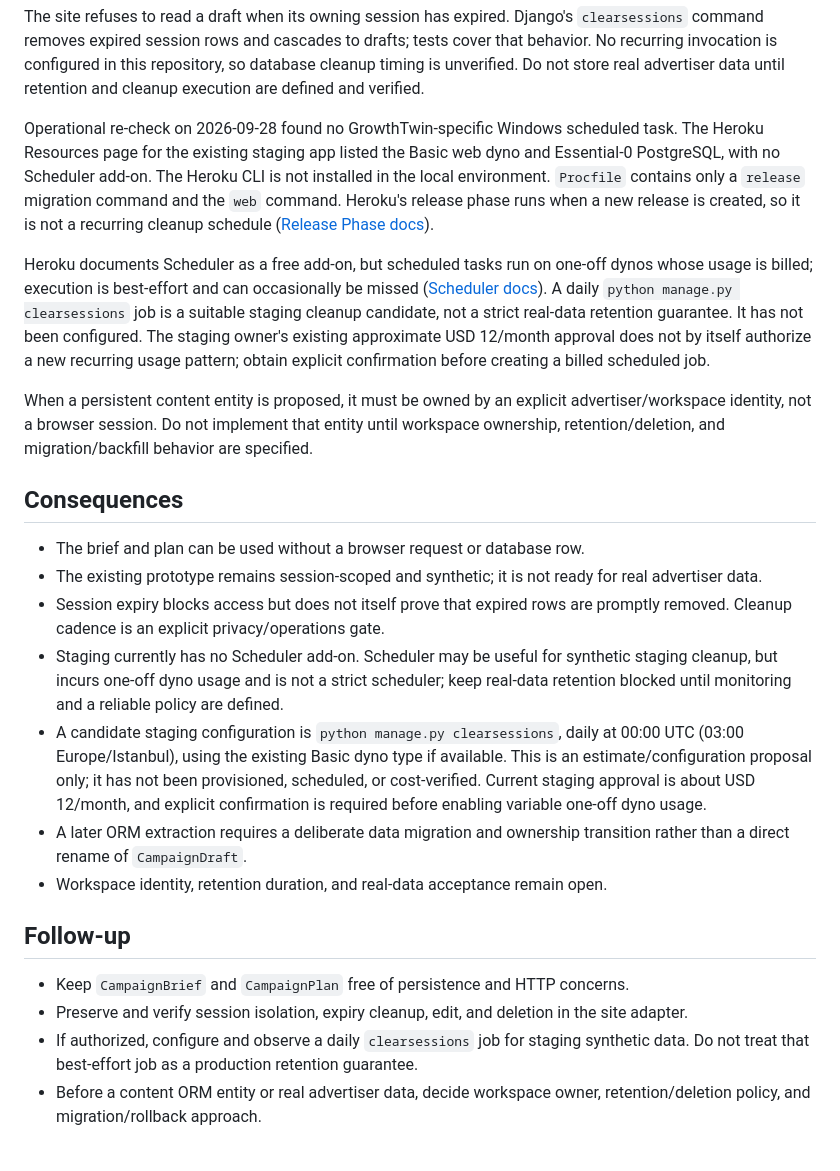
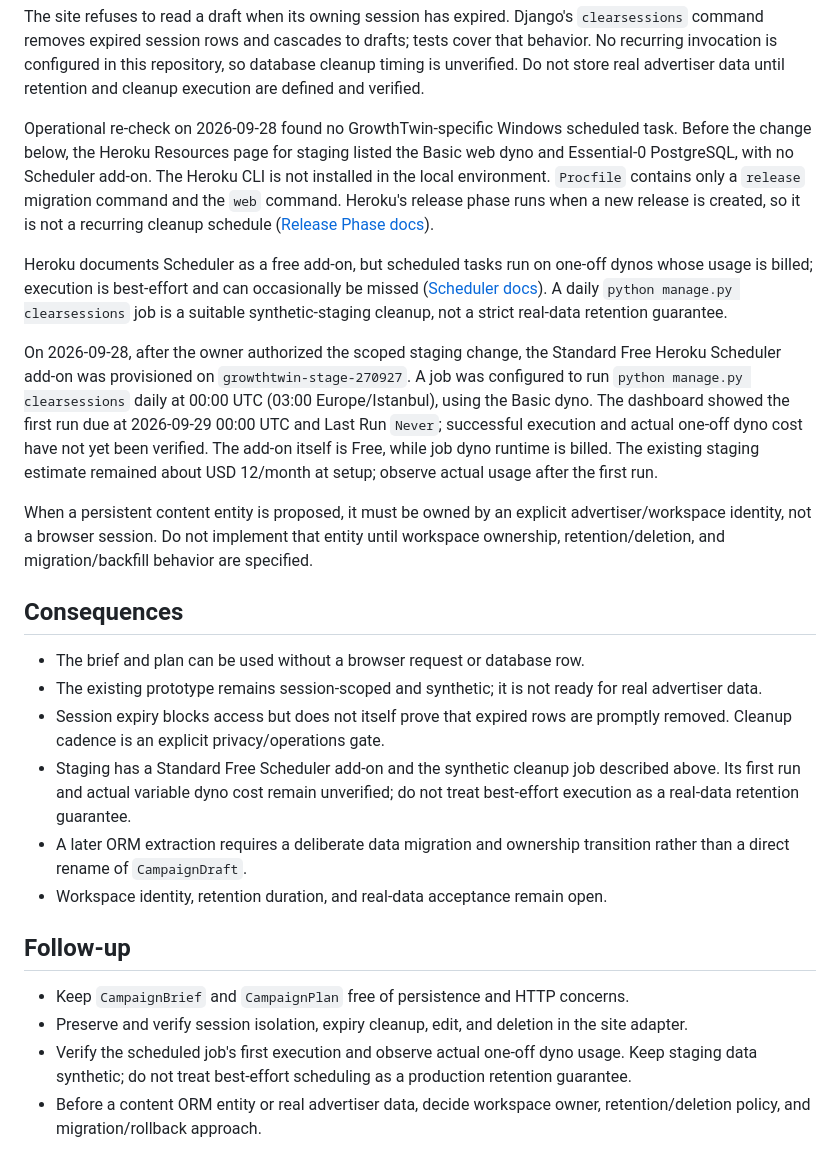
Before and after one commit to ugurkbcgl-hub/growthtwin, a Markdown page: docs/adr/0006-campaign-brief-boundary.md, the part around the change. Rendered like a GitHub page.

```diff
--- a/docs/adr/0006-campaign-brief-boundary.md
+++ b/docs/adr/0006-campaign-brief-boundary.md
@@ -52,21 +52,28 @@ repository, so database cleanup timing is unverified. Do not store real
 advertiser data until retention and cleanup execution are defined and verified.
 
 Operational re-check on 2026-09-28 found no GrowthTwin-specific Windows
-scheduled task. The Heroku Resources page for the existing staging app listed
-the Basic web dyno and Essential-0 PostgreSQL, with no Scheduler add-on. The
-Heroku CLI is not installed in the local environment. `Procfile` contains only
-a `release` migration command and the `web` command. Heroku's release phase runs
-when a new release is created, so it is not a recurring cleanup schedule
+scheduled task. Before the change below, the Heroku Resources page for staging
+listed the Basic web dyno and Essential-0 PostgreSQL, with no Scheduler add-on.
+The Heroku CLI is not installed in the local environment. `Procfile` contains
+only a `release` migration command and the `web` command. Heroku's release phase
+runs when a new release is created, so it is not a recurring cleanup schedule
 ([Release Phase docs](https://devcenter.heroku.com/articles/release-phase)).
 
 Heroku documents Scheduler as a free add-on, but scheduled tasks run on one-off
 dynos whose usage is billed; execution is best-effort and can occasionally be
 missed ([Scheduler docs](https://devcenter.heroku.com/articles/scheduler)). A
-daily `python manage.py clearsessions` job is a suitable staging cleanup
-candidate, not a strict real-data retention guarantee. It has not been
-configured. The staging owner's existing approximate USD 12/month approval
-does not by itself authorize a new recurring usage pattern; obtain explicit
-confirmation before creating a billed scheduled job.
+daily `python manage.py clearsessions` job is a suitable synthetic-staging
+cleanup, not a strict real-data retention guarantee.
+
+On 2026-09-28, after the owner authorized the scoped staging change, the
+Standard Free Heroku Scheduler add-on was provisioned on
+`growthtwin-stage-270927`. A job was configured to run
+`python manage.py clearsessions` daily at 00:00 UTC (03:00 Europe/Istanbul),
+using the Basic dyno. The dashboard showed the first run due at 2026-09-29
+00:00 UTC and Last Run `Never`; successful execution and actual one-off dyno
+cost have not yet been verified. The add-on itself is Free, while job dyno
+runtime is billed. The existing staging estimate remained about USD 12/month
+at setup; observe actual usage after the first run.
 
 When a persistent content entity is proposed, it must be owned by an explicit
 advertiser/workspace identity, not a browser session. Do not implement that
@@ -80,16 +87,10 @@ behavior are specified.
   for real advertiser data.
 - Session expiry blocks access but does not itself prove that expired rows are
   promptly removed. Cleanup cadence is an explicit privacy/operations gate.
-- Staging currently has no Scheduler add-on. Scheduler may be useful for
-  synthetic staging cleanup, but incurs one-off dyno usage and is not a strict
-  scheduler; keep real-data retention blocked until monitoring and a reliable
-  policy are defined.
-- A candidate staging configuration is `python manage.py clearsessions`, daily
-  at 00:00 UTC (03:00 Europe/Istanbul), using the existing Basic dyno type if
-  available. This is an estimate/configuration proposal only; it has not been
-  provisioned, scheduled, or cost-verified. Current staging approval is about
-  USD 12/month, and explicit confirmation is required before enabling variable
-  one-off dyno usage.
+- Staging has a Standard Free Scheduler add-on and the synthetic cleanup job
+  described above. Its first run and actual variable dyno cost remain
+  unverified; do not treat best-effort execution as a real-data retention
+  guarantee.
 - A later ORM extraction requires a deliberate data migration and ownership
   transition rather than a direct rename of `CampaignDraft`.
 - Workspace identity, retention duration, and real-data acceptance remain open.
@@ -99,8 +100,8 @@ behavior are specified.
 - Keep `CampaignBrief` and `CampaignPlan` free of persistence and HTTP concerns.
 - Preserve and verify session isolation, expiry cleanup, edit, and deletion in
   the site adapter.
-- If authorized, configure and observe a daily `clearsessions` job for staging
-  synthetic data. Do not treat that best-effort job as a production retention
-  guarantee.
+- Verify the scheduled job's first execution and observe actual one-off dyno
+  usage. Keep staging data synthetic; do not treat best-effort scheduling as a
+  production retention guarantee.
 - Before a content ORM entity or real advertiser data, decide workspace owner,
   retention/deletion policy, and migration/rollback approach.
```
Also changed, not shown: PROJECT.md (+2 -2 lines), ROADMAP.md (+5 -5 lines).
